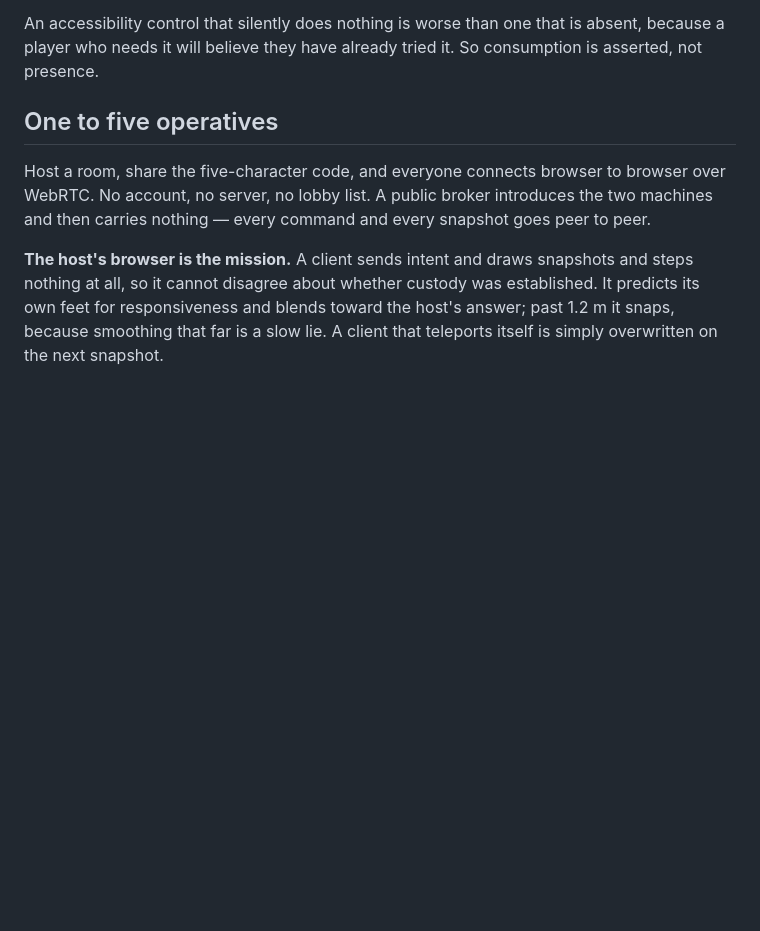
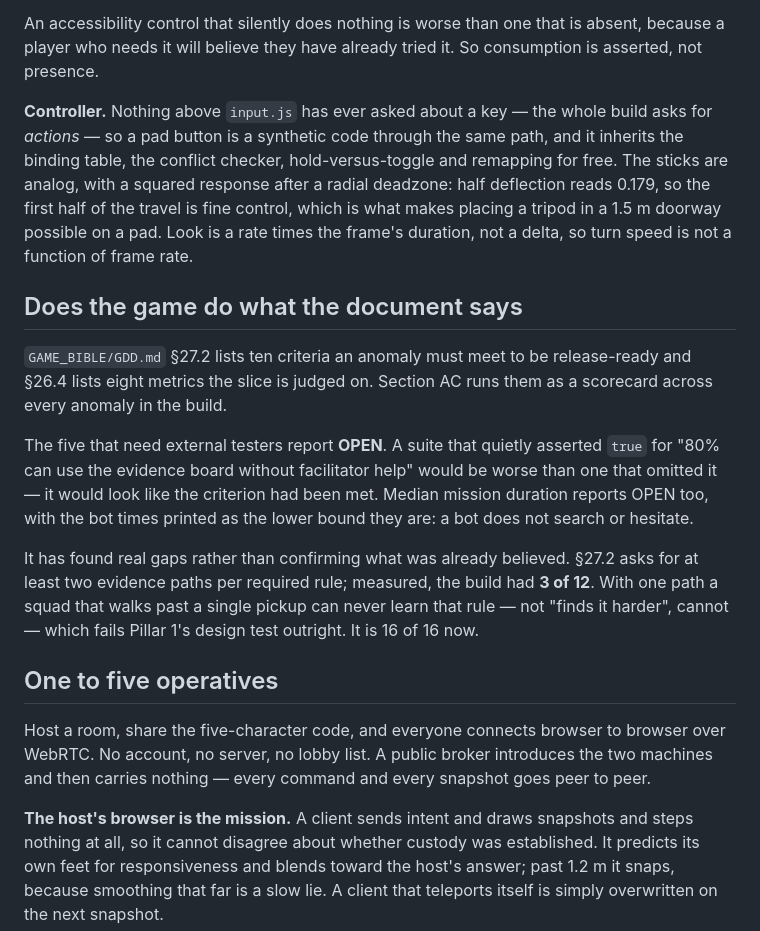
Before and after one commit to Dumb-Tony/ContainmentDetailWeb, a Markdown page: README.md, the part around one of its changes. Drawn GitHub-style; blank space fills up the shorter version.

```diff
--- a/README.md
+++ b/README.md
@@ -130,6 +161,31 @@ an image rather than a blank.
 An accessibility control that silently does nothing is worse than one that is absent,
 because a player who needs it will believe they have already tried it. So consumption is
 asserted, not presence.
+
+**Controller.** Nothing above `input.js` has ever asked about a key — the whole build asks
+for *actions* — so a pad button is a synthetic code through the same path, and it inherits
+the binding table, the conflict checker, hold-versus-toggle and remapping for free. The
+sticks are analog, with a squared response after a radial deadzone: half deflection reads
+0.179, so the first half of the travel is fine control, which is what makes placing a
+tripod in a 1.5 m doorway possible on a pad. Look is a rate times the frame's duration, not
+a delta, so turn speed is not a function of frame rate.
+
+## Does the game do what the document says
+
+`GAME_BIBLE/GDD.md` §27.2 lists ten criteria an anomaly must meet to be release-ready and
+§26.4 lists eight metrics the slice is judged on. Section AC runs them as a scorecard across
+every anomaly in the build.
+
+The five that need external testers report **OPEN**. A suite that quietly asserted `true`
+for "80% can use the evidence board without facilitator help" would be worse than one that
+omitted it — it would look like the criterion had been met. Median mission duration reports
+OPEN too, with the bot times printed as the lower bound they are: a bot does not search or
+hesitate.
+
+It has found real gaps rather than confirming what was already believed. §27.2 asks for at
+least two evidence paths per required rule; measured, the build had **3 of 12**. With one
+path a squad that walks past a single pickup can never learn that rule — not "finds it
+harder", cannot — which fails Pillar 1's design test outright. It is 16 of 16 now.
 
 ## One to five operatives
 
```
Also changed, not shown: other parts of README.md (+33 -2 lines).
